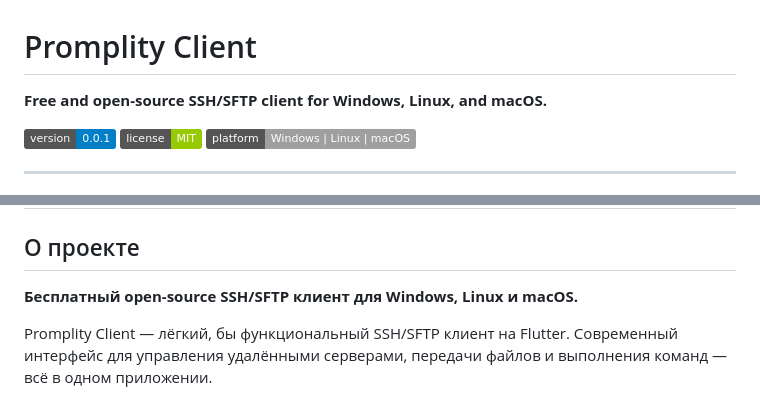
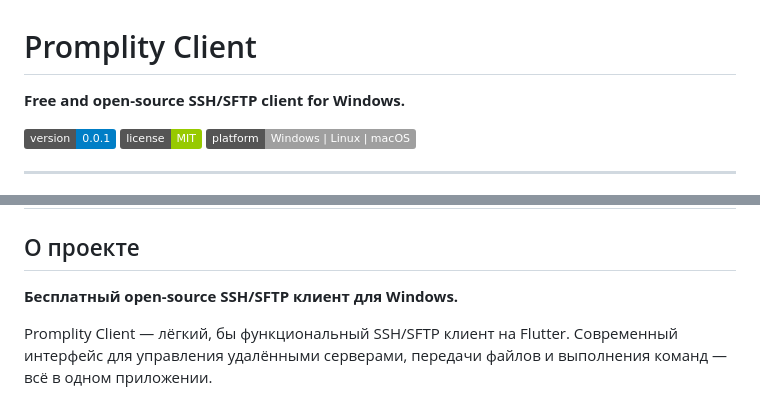
Before and after one commit to egogoule/promplity, a Markdown page: README.md, 2 parts joined by grey strips. Drawn GitHub-style; badges without logos.

Commit message:
Clarify platform support in README
Updated README to specify that the client is for Windows only.

```diff
--- a/README.md
+++ b/README.md
@@ -1,6 +1,6 @@
 # Promplity Client
 
-**Free and open-source SSH/SFTP client for Windows, Linux, and macOS.**
+**Free and open-source SSH/SFTP client for Windows.**
 
 ![Version](https://img.shields.io/badge/version-0.0.1-blue)
 ![License](https://img.shields.io/badge/license-MIT-green)
@@ -250,7 +250,7 @@ This software is provided "as is", without warranty of any kind. The author is n
 
 ## О проекте
 
-**Бесплатный open-source SSH/SFTP клиент для Windows, Linux и macOS.**
+**Бесплатный open-source SSH/SFTP клиент для Windows.**
 
 Promplity Client — лёгкий, бы функциональный SSH/SFTP клиент на Flutter. Современный интерфейс для управления удалёнными серверами, передачи файлов и выполнения команд — всё в одном приложении.
 
```
